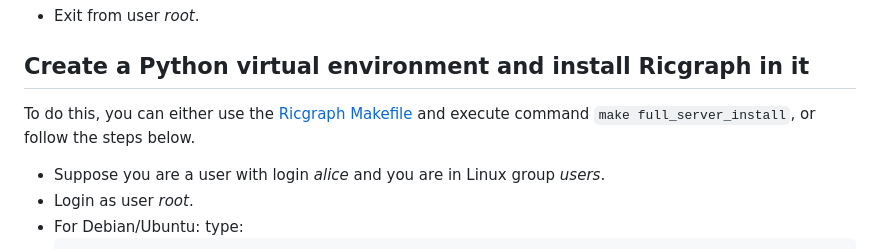
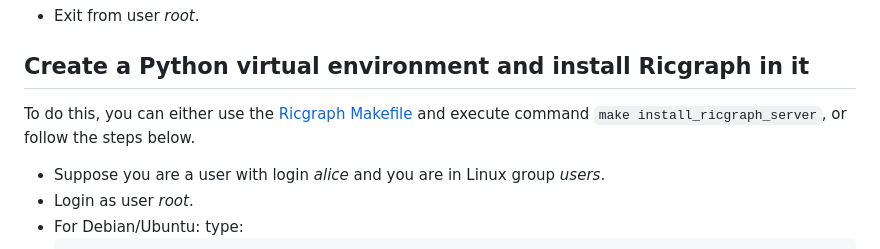
Before and after one commit to UtrechtUniversity/ricgraph, a Markdown page: docs/ricgraph_as_server.md, the part around the change. GitHub-like rendering.

```diff
--- a/docs/ricgraph_as_server.md
+++ b/docs/ricgraph_as_server.md
@@ -130,7 +130,9 @@ you do not need to do this. Otherwise, follow these steps:
 
 ## Create a Python virtual environment and install Ricgraph in it
 To do this, you can either use the [Ricgraph Makefile](ricgraph_install_configure.md#ricgraph-makefile) and execute
-command `make full_server_install`, or follow the steps below.
+command `make install_ricgraph_server`,
+or follow the steps below.
+
 
 * Suppose you are a user with login *alice* and you are in Linux group *users*.
 * Login as user *root*.
```
Also changed, not shown: docs/ricgraph_install_configure.md (+26 -7 lines).
